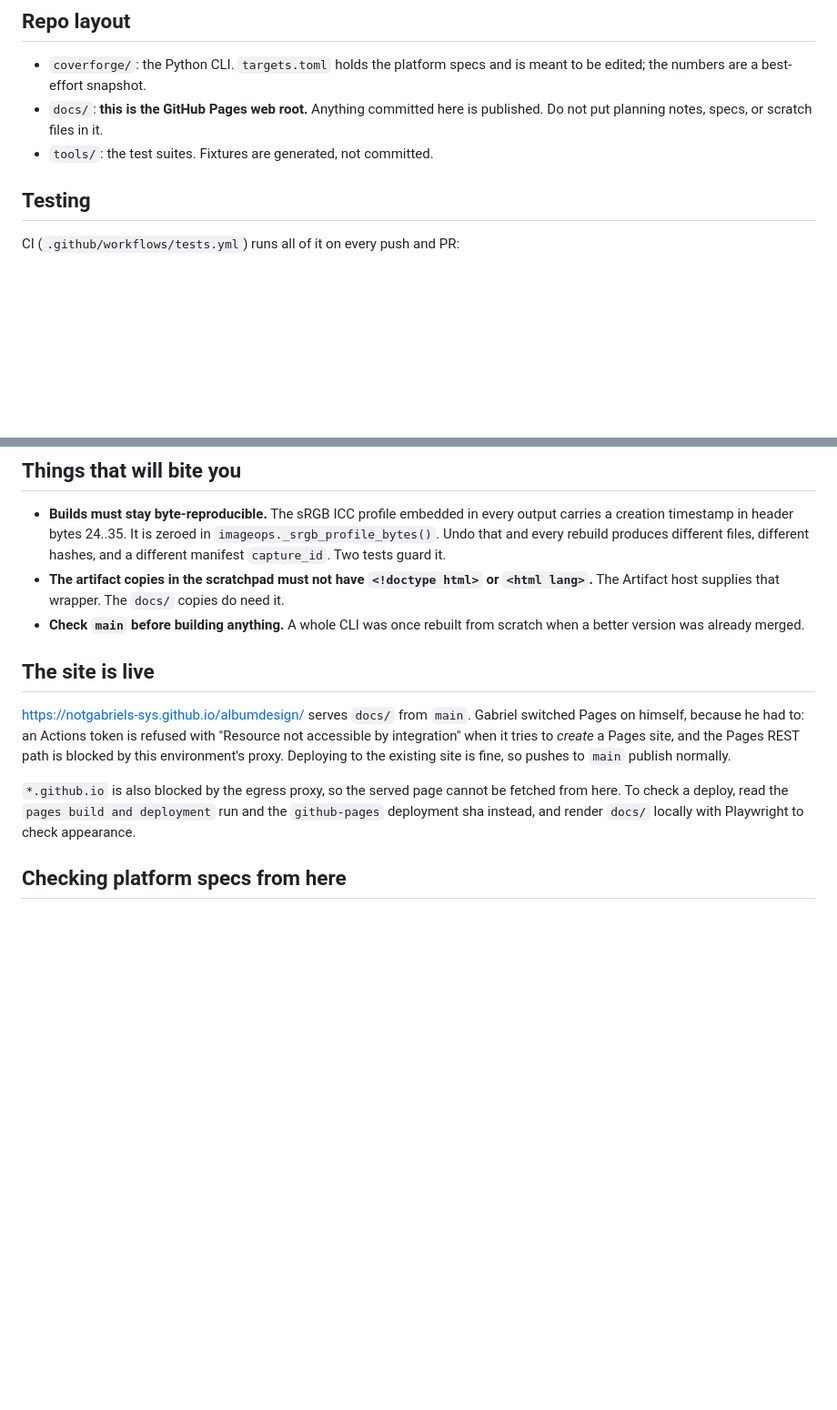
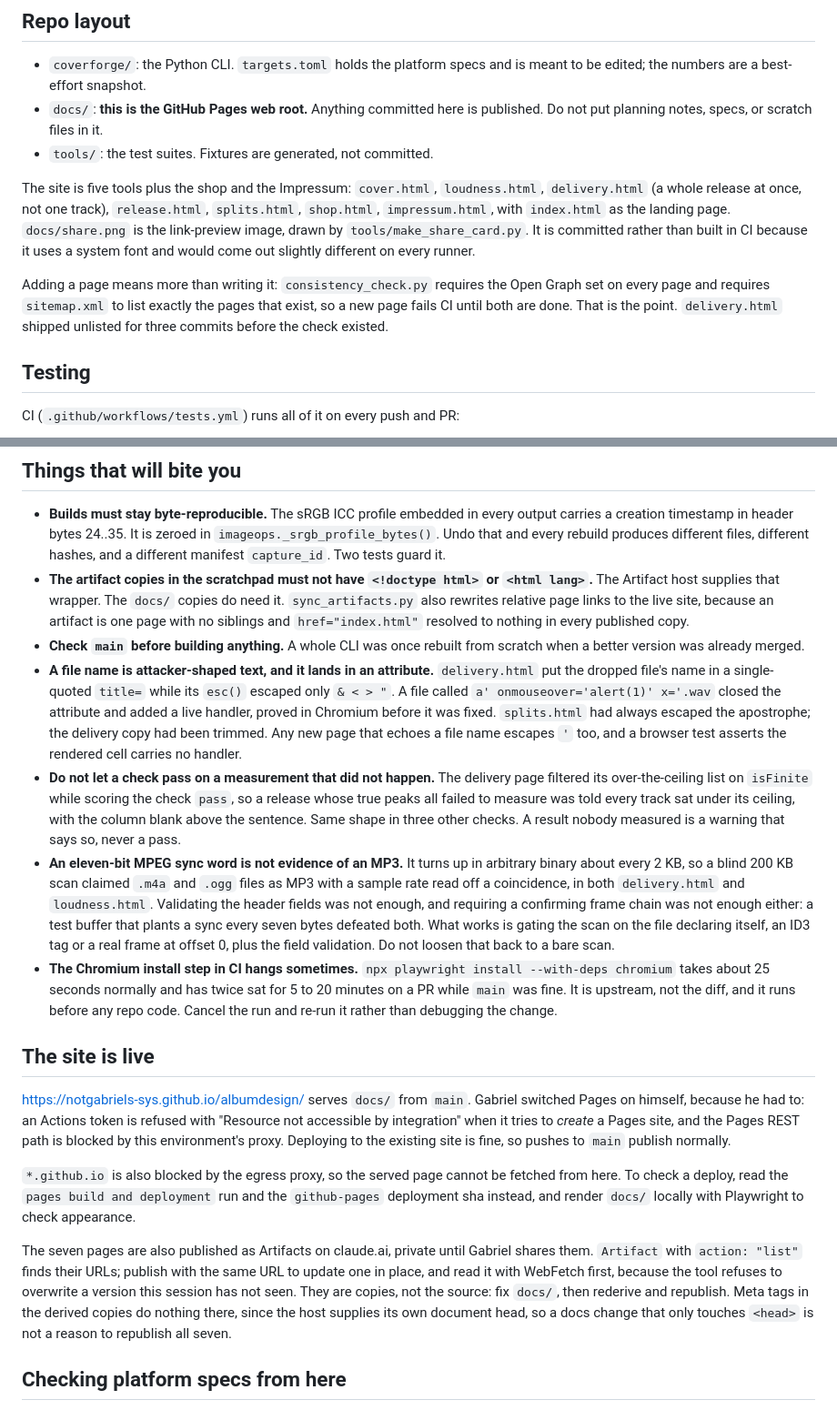
Before and after one commit to notgabriels-sys/albumdesign, a Markdown page: CLAUDE.md, 2 parts joined by grey strips. Shown at 91% size. Rendered like a GitHub page; blank space fills up the shorter version.

Commit message:
Record what this round established in the working notes (#48)
Documentation only. The repo layout now names the five tools rather than
three, says where the share card comes from and why it is committed
instead of built, and warns that adding a page fails CI until the Open
Graph set and the sitemap entry exist.

Three entries under things that will bite you, each from a defect that
reached a published page: a file name is attacker-shaped text and lands
in an attribute; a check must not pass on a measurement that did not
happen; an eleven-bit MPEG sync word is not evidence of an MP3, with the
two insufficient fixes recorded so nobody retries them.

Plus the CI Chromium install step, which has hung for minutes on a PR
twice while main was fine, and an artifacts section that was stale about
link rewriting and how to update a published artifact in place.

```diff
--- a/CLAUDE.md
+++ b/CLAUDE.md
@@ -50,6 +50,19 @@ These come from his operating profile and apply to anything leaving this repo:
   published. Do not put planning notes, specs, or scratch files in it.
 - `tools/`: the test suites. Fixtures are generated, not committed.
 
+The site is five tools plus the shop and the Impressum: `cover.html`,
+`loudness.html`, `delivery.html` (a whole release at once, not one track),
+`release.html`, `splits.html`, `shop.html`, `impressum.html`, with `index.html`
+as the landing page. `docs/share.png` is the link-preview image, drawn by
+`tools/make_share_card.py`. It is committed rather than built in CI because it
+uses a system font and would come out slightly different on every runner.
+
+Adding a page means more than writing it: `consistency_check.py` requires the
+Open Graph set on every page and requires `sitemap.xml` to list exactly the
+pages that exist, so a new page fails CI until both are done. That is the
+point. `delivery.html` shipped unlisted for three commits before the check
+existed.
+
 ## Testing
 
 CI (`.github/workflows/tests.yml`) runs all of it on every push and PR:
@@ -77,9 +90,38 @@ which made them useless as gates. Keep them asserting.
   `capture_id`. Two tests guard it.
 - **The artifact copies in the scratchpad must not have `<!doctype html>` or
   `<html lang>`.** The Artifact host supplies that wrapper. The `docs/` copies
-  do need it.
+  do need it. `sync_artifacts.py` also rewrites relative page links to the live
+  site, because an artifact is one page with no siblings and `href="index.html"`
+  resolved to nothing in every published copy.
 - **Check `main` before building anything.** A whole CLI was once rebuilt from
   scratch when a better version was already merged.
+- **A file name is attacker-shaped text, and it lands in an attribute.**
+  `delivery.html` put the dropped file's name in a single-quoted `title=` while
+  its `esc()` escaped only `& < > "`. A file called
+  `a' onmouseover='alert(1)' x='.wav` closed the attribute and added a live
+  handler, proved in Chromium before it was fixed. `splits.html` had always
+  escaped the apostrophe; the delivery copy had been trimmed. Any new page that
+  echoes a file name escapes `'` too, and a browser test asserts the rendered
+  cell carries no handler.
+- **Do not let a check pass on a measurement that did not happen.** The
+  delivery page filtered its over-the-ceiling list on `isFinite` while scoring
+  the check `pass`, so a release whose true peaks all failed to measure was told
+  every track sat under its ceiling, with the column blank above the sentence.
+  Same shape in three other checks. A result nobody measured is a warning that
+  says so, never a pass.
+- **An eleven-bit MPEG sync word is not evidence of an MP3.** It turns up in
+  arbitrary binary about every 2 KB, so a blind 200 KB scan claimed `.m4a` and
+  `.ogg` files as MP3 with a sample rate read off a coincidence, in both
+  `delivery.html` and `loudness.html`. Validating the header fields was not
+  enough, and requiring a confirming frame chain was not enough either: a test
+  buffer that plants a sync every seven bytes defeated both. What works is
+  gating the scan on the file declaring itself, an ID3 tag or a real frame at
+  offset 0, plus the field validation. Do not loosen that back to a bare scan.
+- **The Chromium install step in CI hangs sometimes.**
+  `npx playwright install --with-deps chromium` takes about 25 seconds
+  normally and has twice sat for 5 to 20 minutes on a PR while `main` was
+  fine. It is upstream, not the diff, and it runs before any repo code.
+  Cancel the run and re-run it rather than debugging the change.
 
 ## The site is live
 
@@ -93,6 +135,15 @@ Deploying to the existing site is fine, so pushes to `main` publish normally.
 fetched from here. To check a deploy, read the `pages build and deployment` run
 and the `github-pages` deployment sha instead, and render `docs/` locally with
 Playwright to check appearance.
+
+The seven pages are also published as Artifacts on claude.ai, private until
+Gabriel shares them. `Artifact` with `action: "list"` finds their URLs; publish
+with the same URL to update one in place, and read it with WebFetch first,
+because the tool refuses to overwrite a version this session has not seen.
+They are copies, not the source: fix `docs/`, then rederive and republish.
+Meta tags in the derived copies do nothing there, since the host supplies its
+own document head, so a docs change that only touches `<head>` is not a reason
+to republish all seven.
 
 ## Checking platform specs from here
 
```
